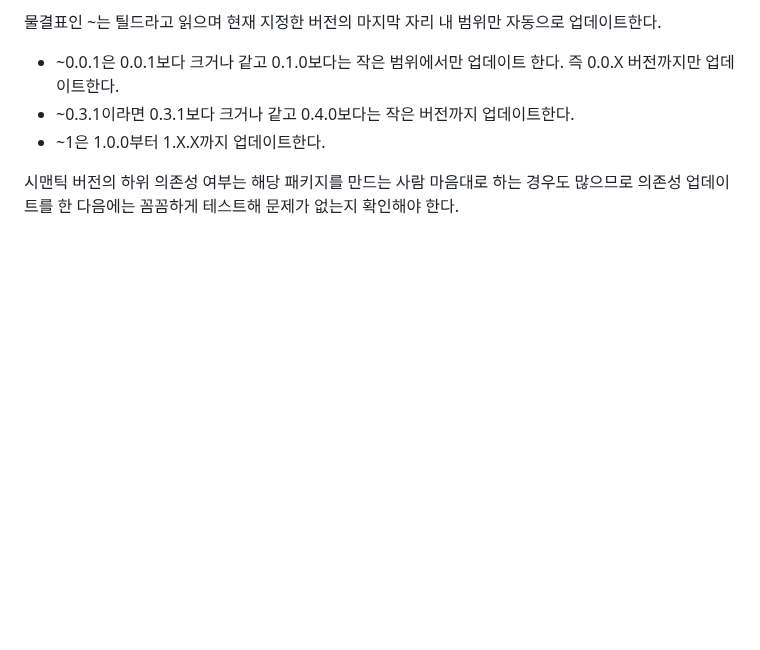
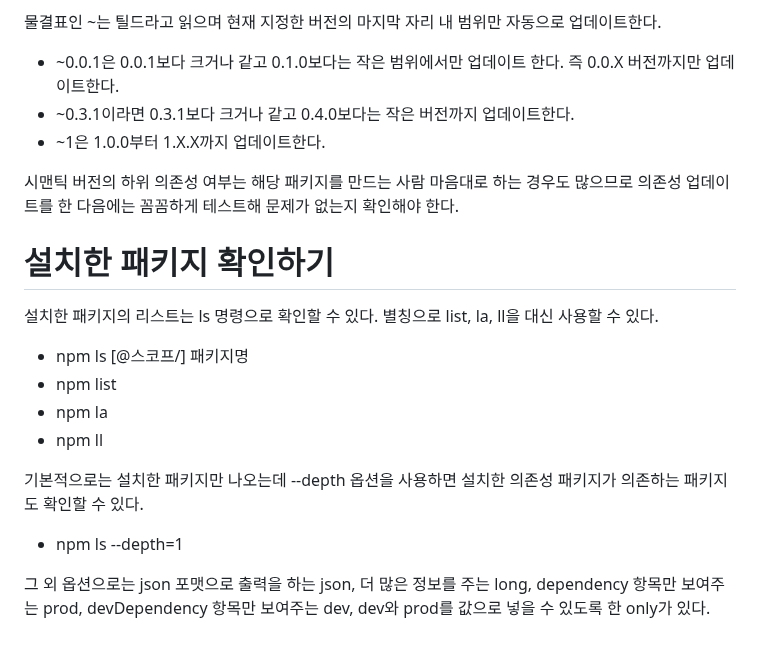
Before and after one commit to akm4545/nodejs_study, a Markdown page: chapter5/README.MD, the part around the change. Rendered like a GitHub page; blank space fills up the shorter version.

Commit message:
chapter5

```diff
--- a/chapter5/README.MD
+++ b/chapter5/README.MD
@@ -153,3 +153,16 @@ npm install <git 저장소 주소>#버전
 
 시맨틱 버전의 하위 의존성 여부는 해당 패키지를 만드는 사람 마음대로 하는 경우도 많으므로 의존성 업데이트를 한 다음에는 꼼꼼하게 테스트해 문제가 없는지
 확인해야 한다.
+
+# **설치한 패키지 확인하기**
+설치한 패키지의 리스트는 ls 명령으로 확인할 수 있다. 별칭으로 list, la, ll을 대신 사용할 수 있다.
+- npm ls [@스코프/] 패키지명
+- npm list
+- npm la
+- npm ll
+
+기본적으로는 설치한 패키지만 나오는데 --depth 옵션을 사용하면 설치한 의존성 패키지가 의존하는 패키지도 확인할 수 있다.
+- npm ls --depth=1
+
+그 외 옵션으로는 json 포맷으로 출력을 하는 json, 더 많은 정보를 주는 long, dependency 항목만 보여주는 prod, devDependency 항목만 보여주는
+dev, dev와 prod를 값으로 넣을 수 있도록 한 only가 있다.
```
